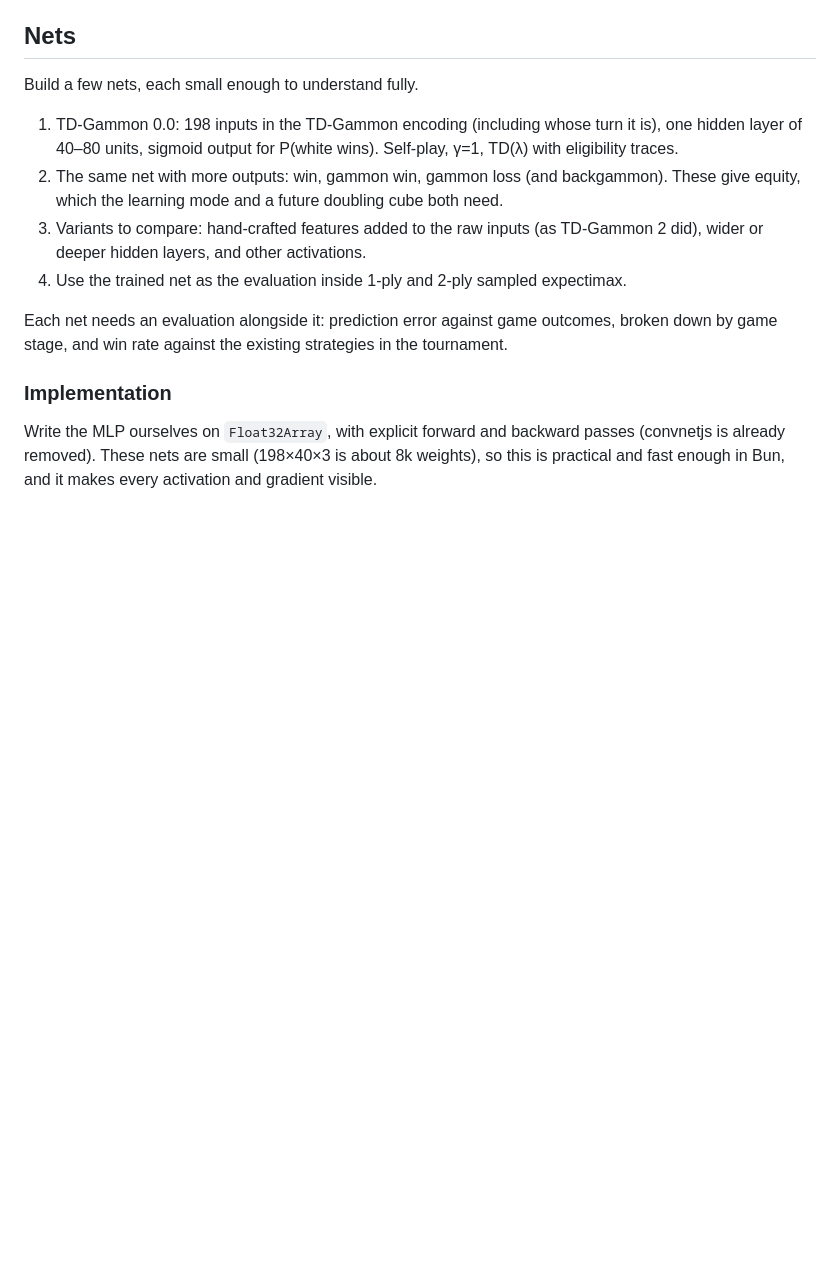
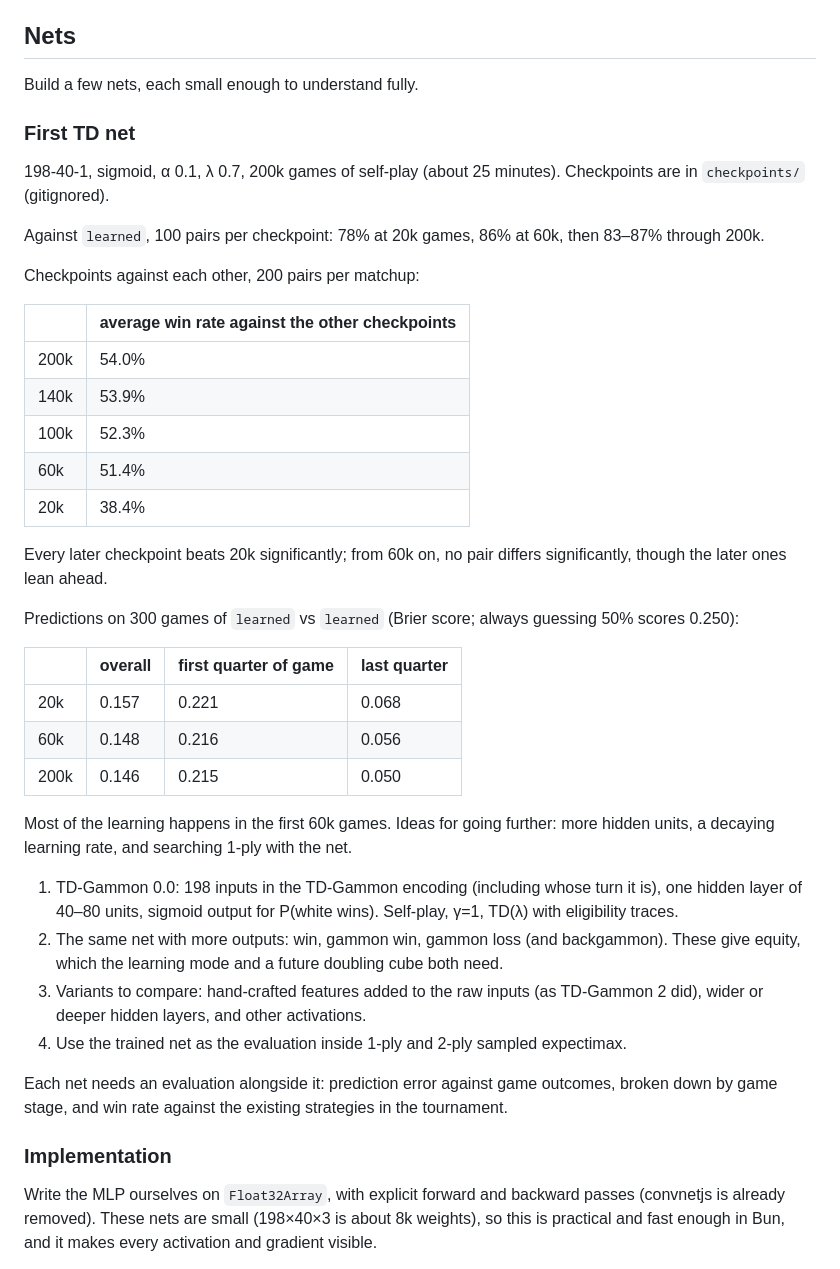
Before and after one commit to rrcobb/backgammon, a Markdown page: notes/roadmap.md, the part around the change. Rendered like a GitHub page; blank space fills up the shorter version.

Commit message:
notes: results for the first TD net

```diff
--- a/notes/roadmap.md
+++ b/notes/roadmap.md
@@ -94,6 +94,34 @@ The MCTS strategies now use 1000–2000 simulations.
 
 Build a few nets, each small enough to understand fully.
 
+### First TD net
+
+198-40-1, sigmoid, α 0.1, λ 0.7, 200k games of self-play (about 25 minutes). Checkpoints are in `checkpoints/` (gitignored).
+
+Against `learned`, 100 pairs per checkpoint: 78% at 20k games, 86% at 60k, then 83–87% through 200k.
+
+Checkpoints against each other, 200 pairs per matchup:
+
+| | average win rate against the other checkpoints |
+|---|---|
+| 200k | 54.0% |
+| 140k | 53.9% |
+| 100k | 52.3% |
+| 60k | 51.4% |
+| 20k | 38.4% |
+
+Every later checkpoint beats 20k significantly; from 60k on, no pair differs significantly, though the later ones lean ahead.
+
+Predictions on 300 games of `learned` vs `learned` (Brier score; always guessing 50% scores 0.250):
+
+| | overall | first quarter of game | last quarter |
+|---|---|---|---|
+| 20k | 0.157 | 0.221 | 0.068 |
+| 60k | 0.148 | 0.216 | 0.056 |
+| 200k | 0.146 | 0.215 | 0.050 |
+
+Most of the learning happens in the first 60k games. Ideas for going further: more hidden units, a decaying learning rate, and searching 1-ply with the net.
+
 1. TD-Gammon 0.0: 198 inputs in the TD-Gammon encoding (including whose turn it is), one hidden layer of 40–80 units, sigmoid output for P(white wins). Self-play, γ=1, TD(λ) with eligibility traces.
 2. The same net with more outputs: win, gammon win, gammon loss (and backgammon). These give equity, which the learning mode and a future doubling cube both need.
 3. Variants to compare: hand-crafted features added to the raw inputs (as TD-Gammon 2 did), wider or deeper hidden layers, and other activations.
```
